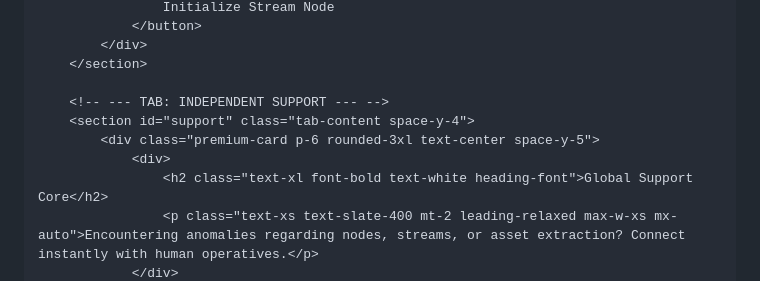
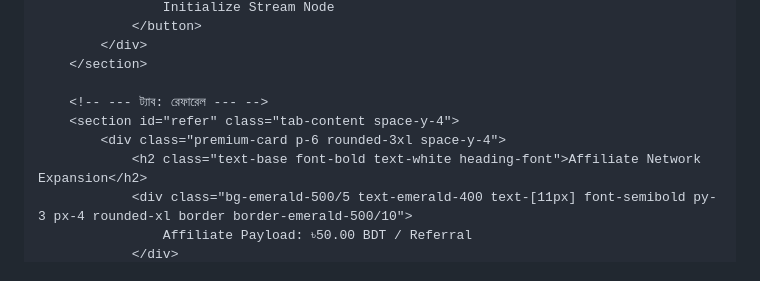
Before and after one commit to alif11gps/ALIF_INCOME_BD, a Markdown page: README.md, the part around one of its changes. GitHub-like rendering.

```diff
--- a/README.md
+++ b/README.md
@@ -192,10 +174,10 @@
             </div>
         </section>
 
-        <!-- --- TAB: INDEPENDENT SUPPORT --- -->
-        <section id="support" class="tab-content space-y-4">
-            <div class="premium-card p-6 rounded-3xl text-center space-y-5">
-                <div>
-                    <h2 class="text-xl font-bold text-white heading-font">Global Support Core</h2>
-                    <p class="text-xs text-slate-400 mt-2 leading-relaxed max-w-xs mx-auto">Encountering anomalies regarding nodes, streams, or asset extraction? Connect instantly with human operatives.</p>
+        <!-- --- ট্যাব: রেফারেল --- -->
+        <section id="refer" class="tab-content space-y-4">
+            <div class="premium-card p-6 rounded-3xl space-y-4">
+                <h2 class="text-base font-bold text-white heading-font">Affiliate Network Expansion</h2>
+                <div class="bg-emerald-500/5 text-emerald-400 text-[11px] font-semibold py-3 px-4 rounded-xl border border-emerald-500/10">
+                    Affiliate Payload: ৳50.00 BDT / Referral
                 </div>
```
Also changed, not shown: other parts of README.md (+246 -293 lines).
